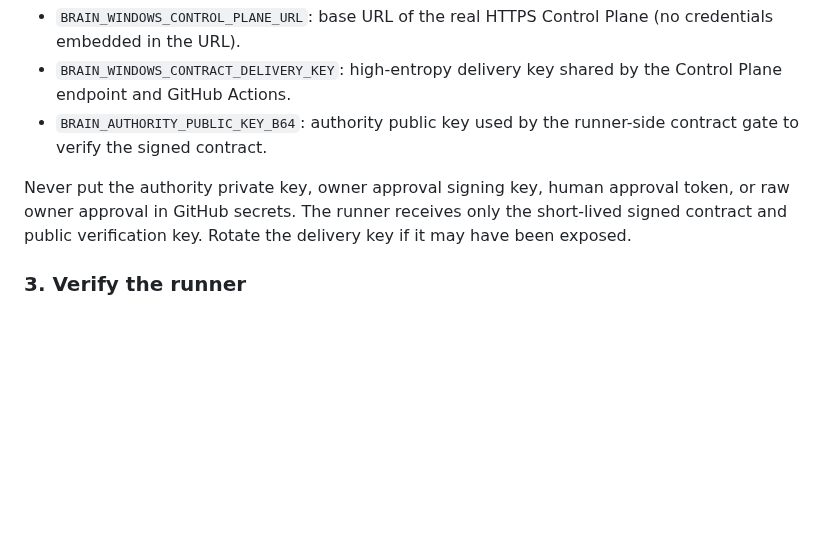
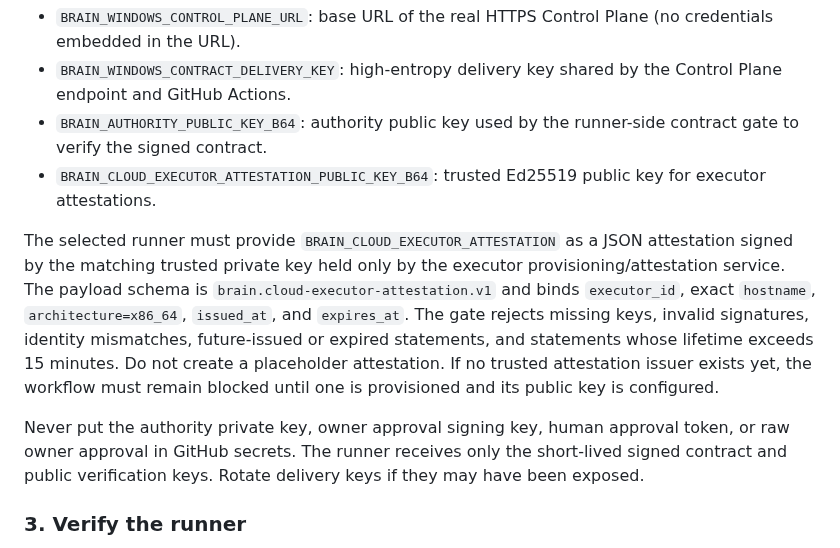
Before and after one commit to omarenserat1980/MySimpleProject, a Markdown page: docs/WINDOWS_SERVER_2025_REAL_BOOT_RUNBOOK.md, the part around the change. Drawn GitHub-style; blank space fills up the shorter version.

Commit message:
Document trusted executor attestation requirements

```diff
--- a/docs/WINDOWS_SERVER_2025_REAL_BOOT_RUNBOOK.md
+++ b/docs/WINDOWS_SERVER_2025_REAL_BOOT_RUNBOOK.md
@@ -23,8 +23,11 @@ In repository Settings → Secrets and variables → Actions, add these reposito
 - `BRAIN_WINDOWS_CONTROL_PLANE_URL`: base URL of the real HTTPS Control Plane (no credentials embedded in the URL).
 - `BRAIN_WINDOWS_CONTRACT_DELIVERY_KEY`: high-entropy delivery key shared by the Control Plane endpoint and GitHub Actions.
 - `BRAIN_AUTHORITY_PUBLIC_KEY_B64`: authority public key used by the runner-side contract gate to verify the signed contract.
+- `BRAIN_CLOUD_EXECUTOR_ATTESTATION_PUBLIC_KEY_B64`: trusted Ed25519 public key for executor attestations.
 
-Never put the authority private key, owner approval signing key, human approval token, or raw owner approval in GitHub secrets. The runner receives only the short-lived signed contract and public verification key. Rotate the delivery key if it may have been exposed.
+The selected runner must provide `BRAIN_CLOUD_EXECUTOR_ATTESTATION` as a JSON attestation signed by the matching trusted private key held only by the executor provisioning/attestation service. The payload schema is `brain.cloud-executor-attestation.v1` and binds `executor_id`, exact `hostname`, `architecture=x86_64`, `issued_at`, and `expires_at`. The gate rejects missing keys, invalid signatures, identity mismatches, future-issued or expired statements, and statements whose lifetime exceeds 15 minutes. Do not create a placeholder attestation. If no trusted attestation issuer exists yet, the workflow must remain blocked until one is provisioned and its public key is configured.
+
+Never put the authority private key, owner approval signing key, human approval token, or raw owner approval in GitHub secrets. The runner receives only the short-lived signed contract and public verification keys. Rotate delivery keys if they may have been exposed.
 
 ### 3. Verify the runner
 
```
